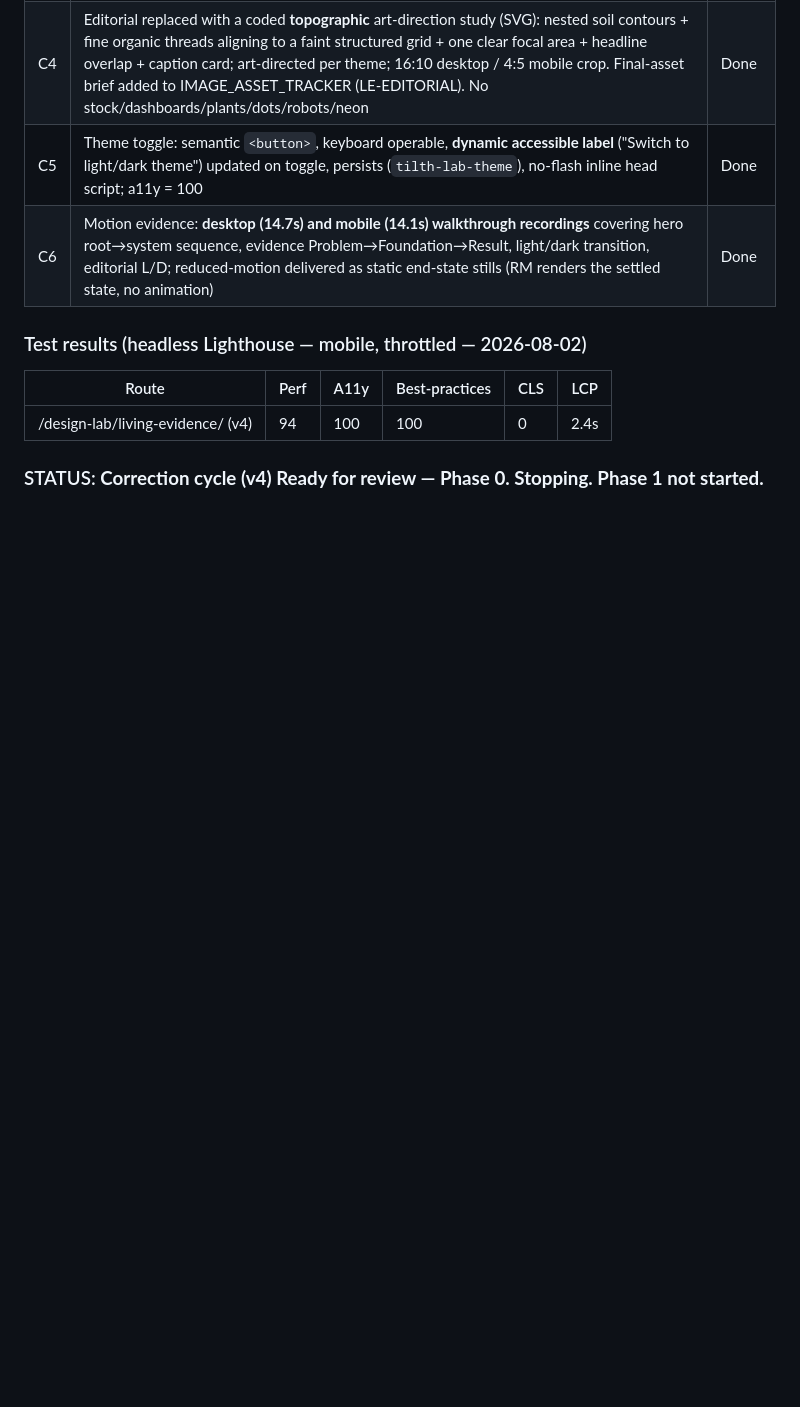
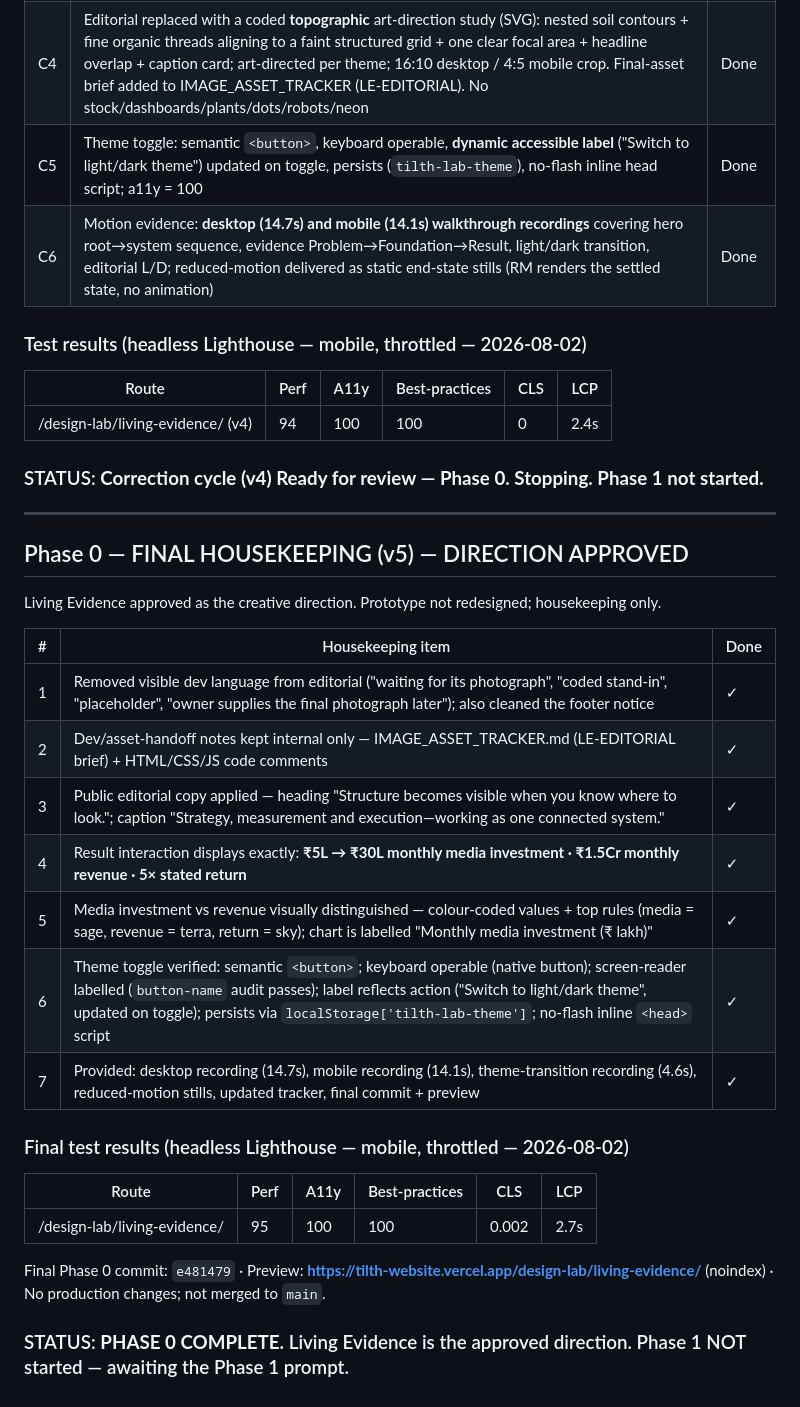
Before and after one commit to sarveshpandey1/tilth-website, a Markdown page: PHASE_TRACKER.md, the part around the change. GitHub-like rendering; blank space fills up the shorter version.

Commit message:
Phase 0 COMPLETE: housekeeping results + approved-direction sign-off
Co-Authored-By: Claude Opus 4.8 <noreply@anthropic.com>

```diff
--- a/PHASE_TRACKER.md
+++ b/PHASE_TRACKER.md
@@ -216,3 +216,28 @@ Branch `phase-0-design-lab` · commits: content/topo/a11y `b94ab13`, scroll-hook
 | /design-lab/living-evidence/ (v4) | 94 | 100 | 100 | 0 | 2.4s |
 
 ### STATUS: **Correction cycle (v4) Ready for review — Phase 0. Stopping. Phase 1 not started.**
+
+---
+
+## Phase 0 — FINAL HOUSEKEEPING (v5) — DIRECTION APPROVED
+
+Living Evidence approved as the creative direction. Prototype not redesigned; housekeeping only.
+
+| # | Housekeeping item | Done |
+|---|---|---|
+| 1 | Removed visible dev language from editorial ("waiting for its photograph", "coded stand-in", "placeholder", "owner supplies the final photograph later"); also cleaned the footer notice | ✓ |
+| 2 | Dev/asset-handoff notes kept internal only — IMAGE_ASSET_TRACKER.md (LE-EDITORIAL brief) + HTML/CSS/JS code comments | ✓ |
+| 3 | Public editorial copy applied — heading "Structure becomes visible when you know where to look."; caption "Strategy, measurement and execution—working as one connected system." | ✓ |
+| 4 | Result interaction displays exactly: **₹5L → ₹30L monthly media investment · ₹1.5Cr monthly revenue · 5× stated return** | ✓ |
+| 5 | Media investment vs revenue visually distinguished — colour-coded values + top rules (media = sage, revenue = terra, return = sky); chart is labelled "Monthly media investment (₹ lakh)" | ✓ |
+| 6 | Theme toggle verified: semantic `<button>`; keyboard operable (native button); screen-reader labelled (`button-name` audit passes); label reflects action ("Switch to light/dark theme", updated on toggle); persists via `localStorage['tilth-lab-theme']`; no-flash inline `<head>` script | ✓ |
+| 7 | Provided: desktop recording (14.7s), mobile recording (14.1s), theme-transition recording (4.6s), reduced-motion stills, updated tracker, final commit + preview | ✓ |
+
+### Final test results (headless Lighthouse — mobile, throttled — 2026-08-02)
+| Route | Perf | A11y | Best-practices | CLS | LCP |
+|---|---|---|---|---|---|
+| /design-lab/living-evidence/ | 95 | 100 | 100 | 0.002 | 2.7s |
+
+Final Phase 0 commit: `e481479` · Preview: **https://tilth-website.vercel.app/design-lab/living-evidence/** (noindex) · No production changes; not merged to `main`.
+
+### STATUS: **PHASE 0 COMPLETE.** Living Evidence is the approved direction. Phase 1 NOT started — awaiting the Phase 1 prompt.
```
